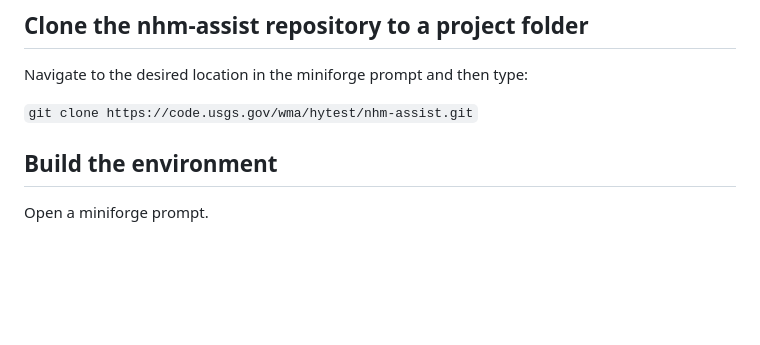
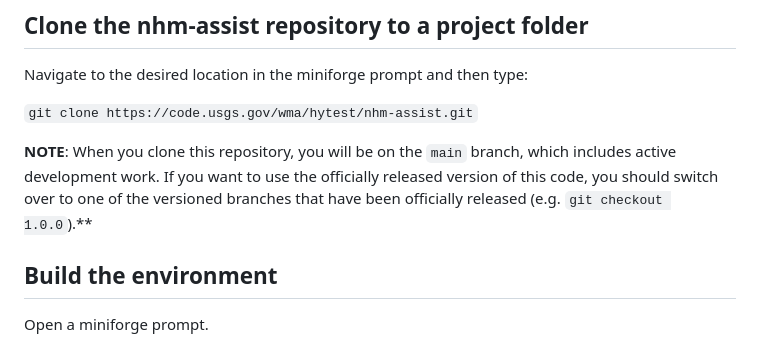
Before and after one commit to rmcd-mscb/nhm-assist, a Markdown page: README.md, the part around the change. Rendered like a GitHub page; blank space fills up the shorter version.

Commit message:
note in README about provisional vs official release

```diff
--- a/README.md
+++ b/README.md
@@ -20,6 +20,8 @@ For USGS users, it is recommended to check with your IT department for guidance.
 Navigate to the desired location in the miniforge prompt and then type:
 
 `git clone https://code.usgs.gov/wma/hytest/nhm-assist.git`
+
+**NOTE**: When you clone this repository, you will be on the `main` branch, which includes active development work. If you want to use the officially released version of this code, you should switch over to one of the versioned branches that have been officially released (e.g. `git checkout 1.0.0`).**
 
 ## Build the environment
 
```
